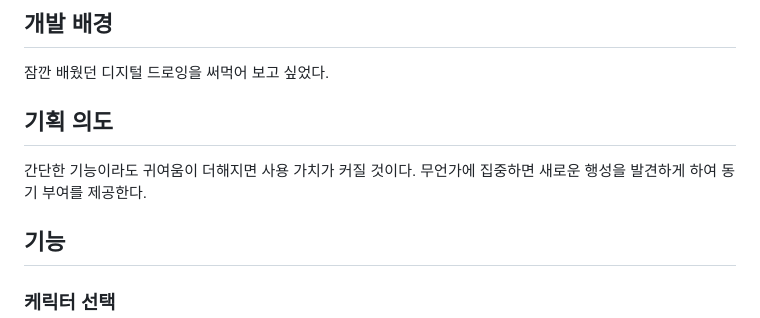
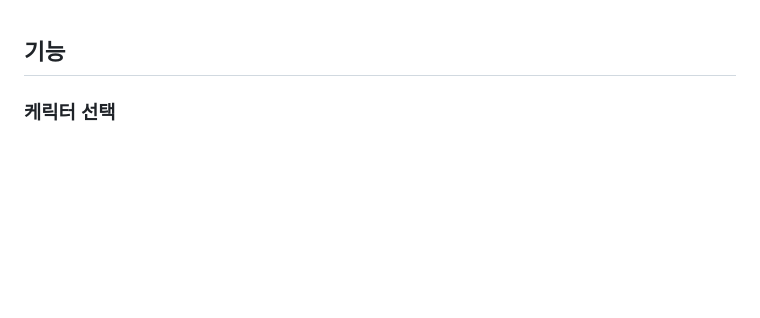
Before and after one commit to dongqui/focuscope, a Markdown page: README.md, the part around the change. Drawn GitHub-style; blank space fills up the shorter version.

```diff
--- a/README.md
+++ b/README.md
@@ -1,11 +1,4 @@
-## 개발 배경
 
-잠깐 배웠던 디지털 드로잉을 써먹어 보고 싶었다.
-
-## 기획 의도
-
-간단한 기능이라도 귀여움이 더해지면 사용 가치가 커질 것이다.
-무언가에 집중하면 새로운 행성을 발견하게 하여 동기 부여를 제공한다.
 
 ## 기능
 
```
